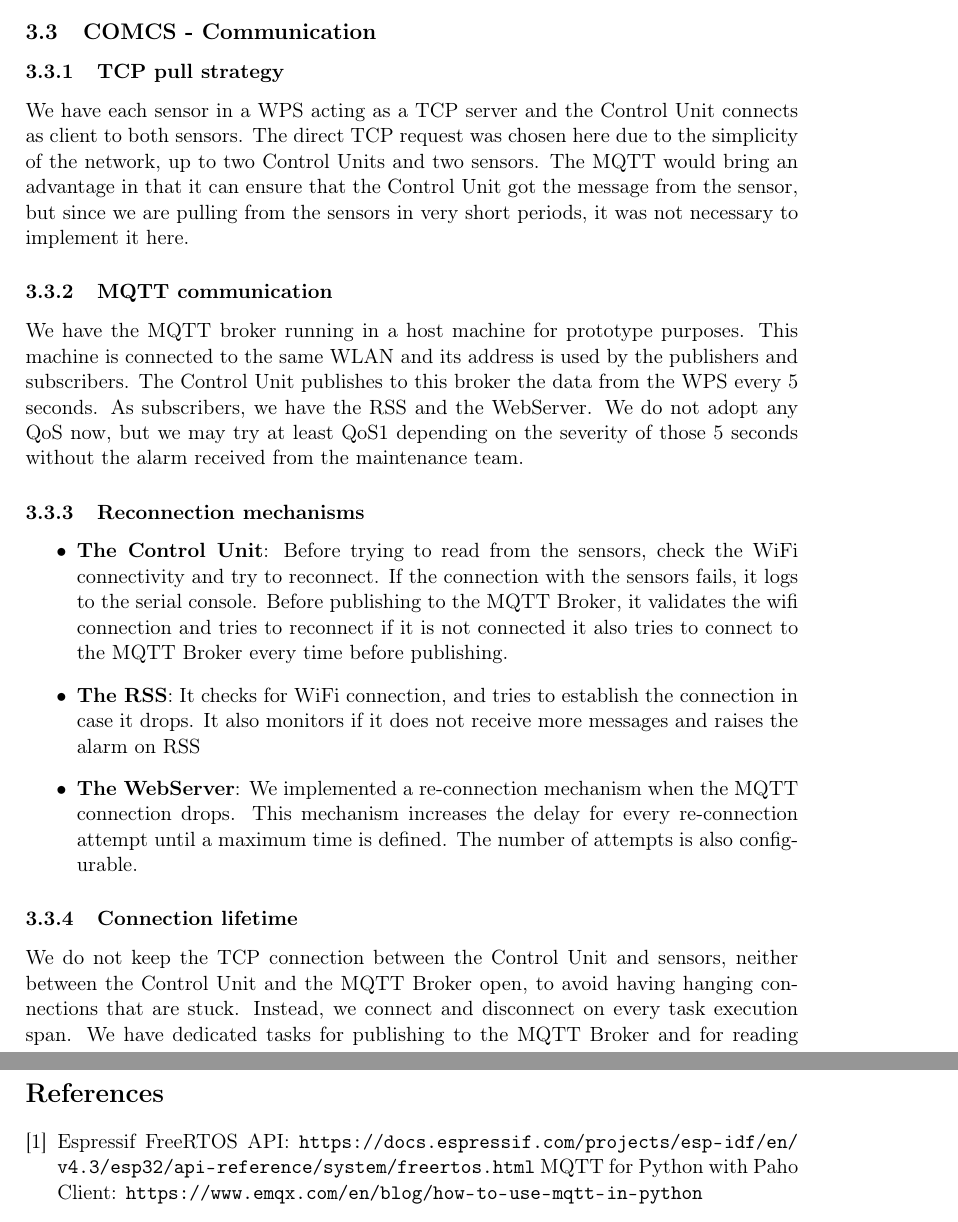
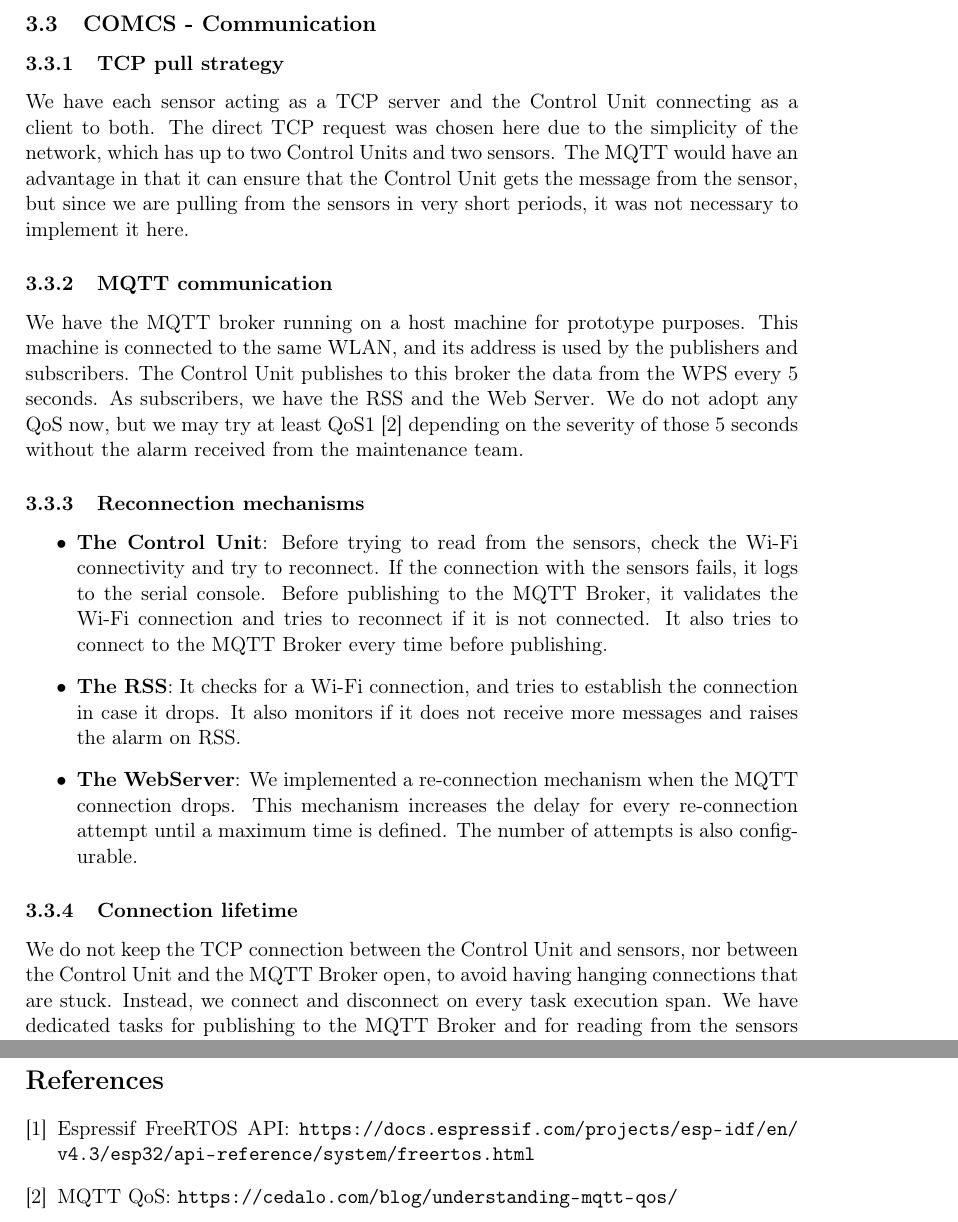
Before and after one commit to mendes-r/mescc-cslab, a LaTeX document (delivery-3/latex-report/cslab.tex): two parts of pages 10 and 14 of 14, joined at a grey line, cut so that both start at the same text. Compiled offline with pdfLaTeX.

Commit message:
UPDATE report COMCS

```diff
--- a/delivery-3/latex-report/cslab.tex
+++ b/delivery-3/latex-report/cslab.tex
@@ -416,33 +414,32 @@ String getWpsStatus(){
 
 \subsubsection{TCP pull strategy}
 
-We have each sensor in a WPS acting as a TCP server and the Control Unit connects as client to both sensors.
-The direct TCP request was chosen here due to the simplicity of the network, up to two Control Units and two sensors. The MQTT would bring an advantage in that it can ensure that the Control Unit got the message from the sensor, but since we are pulling from the sensors in very short periods, it was not necessary to implement it here.
+We have each sensor acting as a TCP server and the Control Unit connecting as a client to both.
+The direct TCP request was chosen here due to the simplicity of the network, which has up to two Control Units and two sensors. The MQTT would have an advantage in that it can ensure that the Control Unit gets the message from the sensor, but since we are pulling from the sensors in very short periods, it was not necessary to implement it here.
 
 \subsubsection{MQTT communication}
 
-We have the MQTT broker running in a host machine for prototype purposes. This machine is connected to the same WLAN and its address is used by the publishers and subscribers.
+We have the MQTT broker running on a host machine for prototype purposes. This machine is connected to the same WLAN, and its address is used by the publishers and subscribers.
 The Control Unit publishes to this broker the data from the WPS every 5 seconds.
-As subscribers, we have the RSS and the WebServer. We do not adopt any QoS now, but we may try at least QoS1 depending on the severity of those 5 seconds without the alarm received from the maintenance team.
+As subscribers, we have the RSS and the Web Server. We do not adopt any QoS now, but we may try at least QoS1 \cite{c2} depending on the severity of those 5 seconds without the alarm received from the maintenance team.
 
 \subsubsection{Reconnection mechanisms}
 
 \begin{itemize}
-	\item  \textbf{The Control Unit}: Before trying to read from the sensors, check the WiFi connectivity and try to reconnect.
+	\item  \textbf{The Control Unit}: Before trying to read from the sensors, check the Wi-Fi connectivity and try to reconnect.
 If the connection with the sensors fails, it logs to the serial console.
-Before publishing to the MQTT Broker, it validates the wifi connection and tries to reconnect if it is not connected
-it also tries to connect to the MQTT Broker every time before publishing.
+Before publishing to the MQTT Broker, it validates the Wi-Fi connection and tries to reconnect if it is not connected. It also tries to connect to the MQTT Broker every time before publishing.
 
-	\item  \textbf{The RSS}: It checks for WiFi connection, and tries to establish the connection in case it drops.
-It also monitors if it does not receive more messages and raises the alarm on RSS
+	\item  \textbf{The RSS}: It checks for a Wi-Fi connection, and tries to establish the connection in case it drops.
+It also monitors if it does not receive more messages and raises the alarm on RSS.
 
 	\item  \textbf{The WebServer}: We implemented a re-connection mechanism when the MQTT connection drops. This mechanism increases the delay for every re-connection attempt until a maximum time is defined. The number of attempts is also configurable.
 \end{itemize}
 
 \subsubsection{Connection lifetime}
 
-We do not keep the TCP connection between the Control Unit and sensors, neither between the Control Unit and the MQTT Broker open, to avoid having hanging connections that are stuck. Instead, we connect and disconnect on every task execution span.
-We have dedicated tasks for publishing to the MQTT Broker and for reading from the sensors via TCP, they are scheduled by FreeRTOS implementation and on each task execution we connect, execute the job and disconnect.
+We do not keep the TCP connection between the Control Unit and sensors, nor between the Control Unit and the MQTT Broker open, to avoid having hanging connections that are stuck. Instead, we connect and disconnect on every task execution span.
+We have dedicated tasks for publishing to the MQTT Broker and for reading from the sensors via TCP; they are scheduled by FreeRTOS implementation and on each task execution, we connect, execute the job and disconnect.
 
 %%%
 \subsection{Prototype}
@@ -556,7 +553,9 @@ In conclusion, the teamwork ran smoothly, mainly because of an initial good anal
 
 \bibitem{c1}
  Espressif FreeRTOS API: {\url{https://docs.espressif.com/projects/esp-idf/en/v4.3/esp32/api-reference/system/freertos.html}}
- MQTT for Python with Paho Client: {\url{https://www.emqx.com/en/blog/how-to-use-mqtt-in-python}}
+
+\bibitem{c2}
+MQTT QoS: {\url{https://cedalo.com/blog/understanding-mqtt-qos/}}
 
 \end{thebibliography}
 
```
Also changed, not shown: delivery-3/latex-report/cslab.pdf, delivery-3/latex-report/cslab.tex (2 more changed lines).
